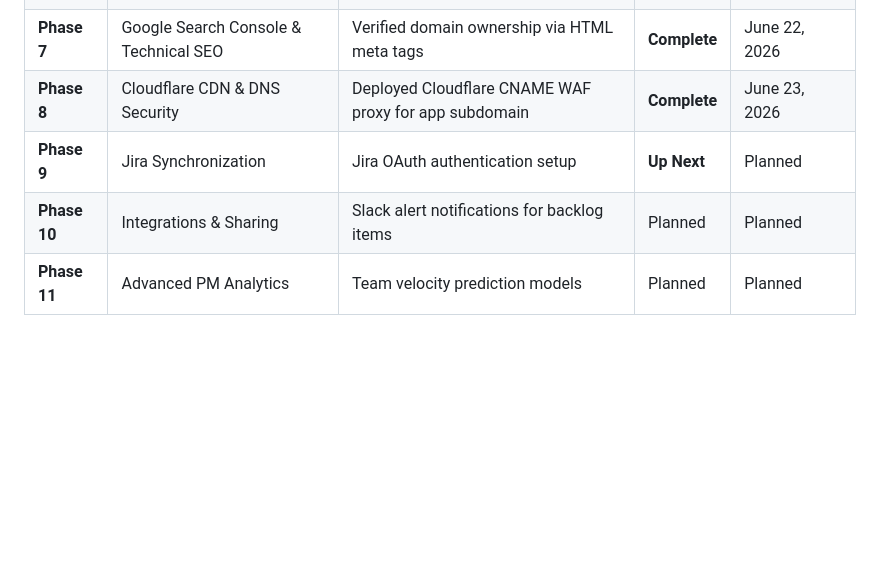
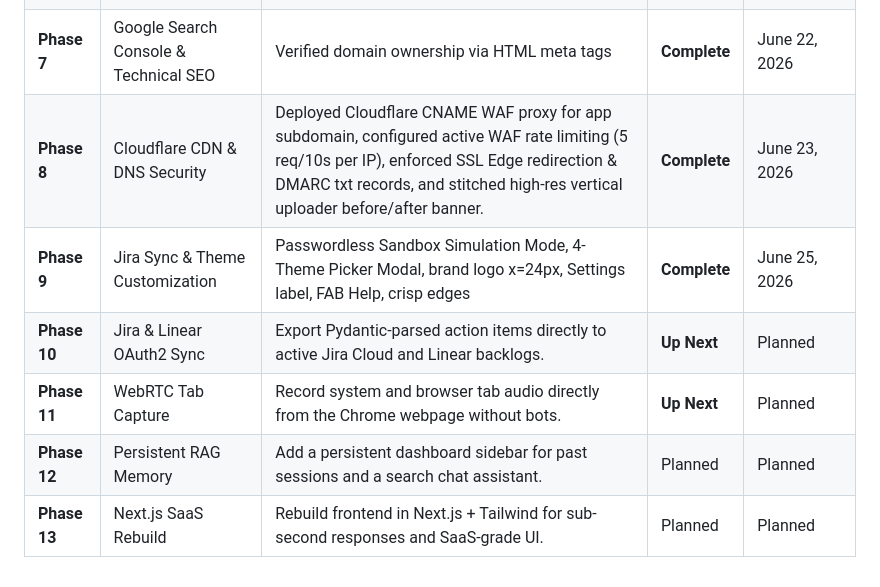
Before and after one commit to AItools-guru/AItools-guru, a Markdown page: Kall-AI-workspace/Roadmap - Implementation Plan/README.md, the part around one of its changes. GitHub-like rendering; blank space fills up the shorter version.

Commit message:
docs: update master roadmap and premium strategy for multi-branch pivot

```diff
--- a/Kall-AI-workspace/Roadmap - Implementation Plan/README.md
+++ b/Kall-AI-workspace/Roadmap - Implementation Plan/README.md
@@ -56,7 +61,9 @@ graph TD
 | **Phase 5** | Native Audio Processing | Resumable background uploads for large audio files | **Complete** | June 17, 2026 |
 | **Phase 6** | Meeting Templates & Notepad Upgrade | Consolidated 1:1 and General Business templates | **Complete** | June 20, 2026 |
 | **Phase 7** | Google Search Console & Technical SEO | Verified domain ownership via HTML meta tags | **Complete** | June 22, 2026 |
-| **Phase 8** | Cloudflare CDN & DNS Security | Deployed Cloudflare CNAME WAF proxy for app subdomain | **Complete** | June 23, 2026 |
-| **Phase 9** | Jira Synchronization | Jira OAuth authentication setup | **Up Next** | Planned |
-| **Phase 10** | Integrations & Sharing | Slack alert notifications for backlog items | Planned | Planned |
-| **Phase 11** | Advanced PM Analytics | Team velocity prediction models | Planned | Planned |
+| **Phase 8** | Cloudflare CDN & DNS Security | Deployed Cloudflare CNAME WAF proxy for app subdomain, configured active WAF rate limiting (5 req/10s per IP), enforced SSL Edge redirection & DMARC txt records, and stitched high-res vertical uploader before/after banner. | **Complete** | June 23, 2026 |
+| **Phase 9** | Jira Sync & Theme Customization | Passwordless Sandbox Simulation Mode, 4-Theme Picker Modal, brand logo x=24px, Settings label, FAB Help, crisp edges | **Complete** | June 25, 2026 |
+| **Phase 10** | Jira & Linear OAuth2 Sync | Export Pydantic-parsed action items directly to active Jira Cloud and Linear backlogs. | **Up Next** | Planned |
+| **Phase 11** | WebRTC Tab Capture | Record system and browser tab audio directly from the Chrome webpage without bots. | **Up Next** | Planned |
+| **Phase 12** | Persistent RAG Memory | Add a persistent dashboard sidebar for past sessions and a search chat assistant. | Planned | Planned |
+| **Phase 13** | Next.js SaaS Rebuild | Rebuild frontend in Next.js + Tailwind for sub-second responses and SaaS-grade UI. | Planned | Planned |
```
Also changed, not shown: other parts of Kall-AI-workspace/Roadmap - Implementation Plan/README.md (+18 -13 lines), 1 other file.
